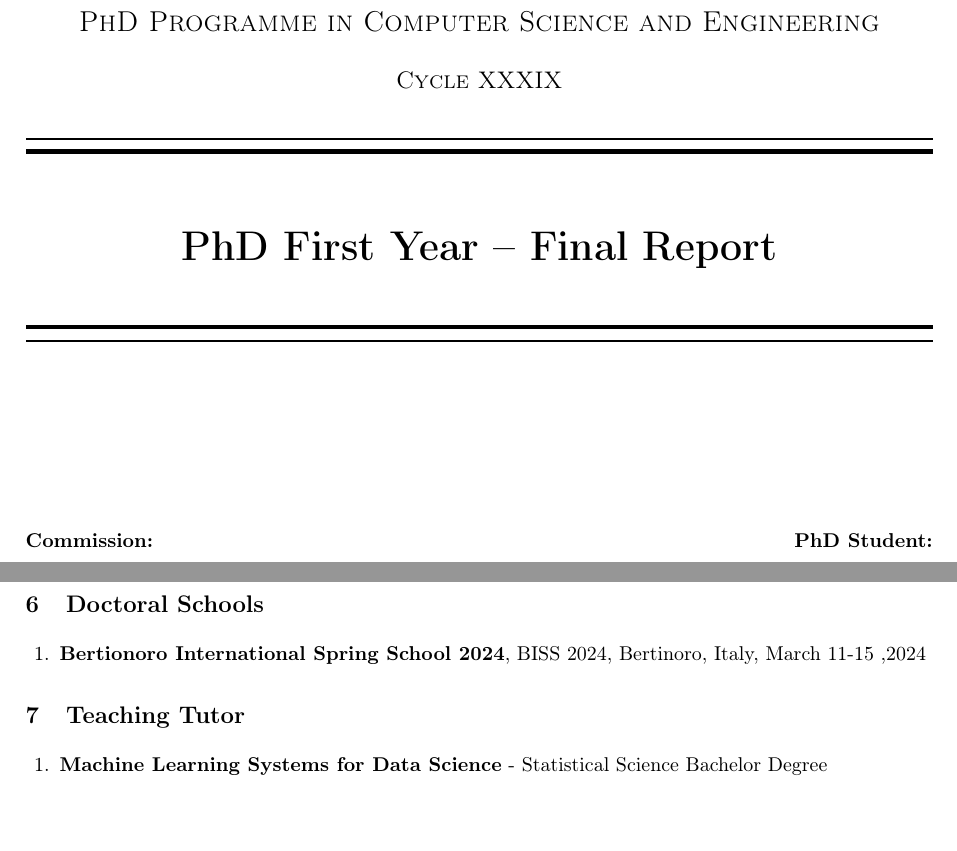
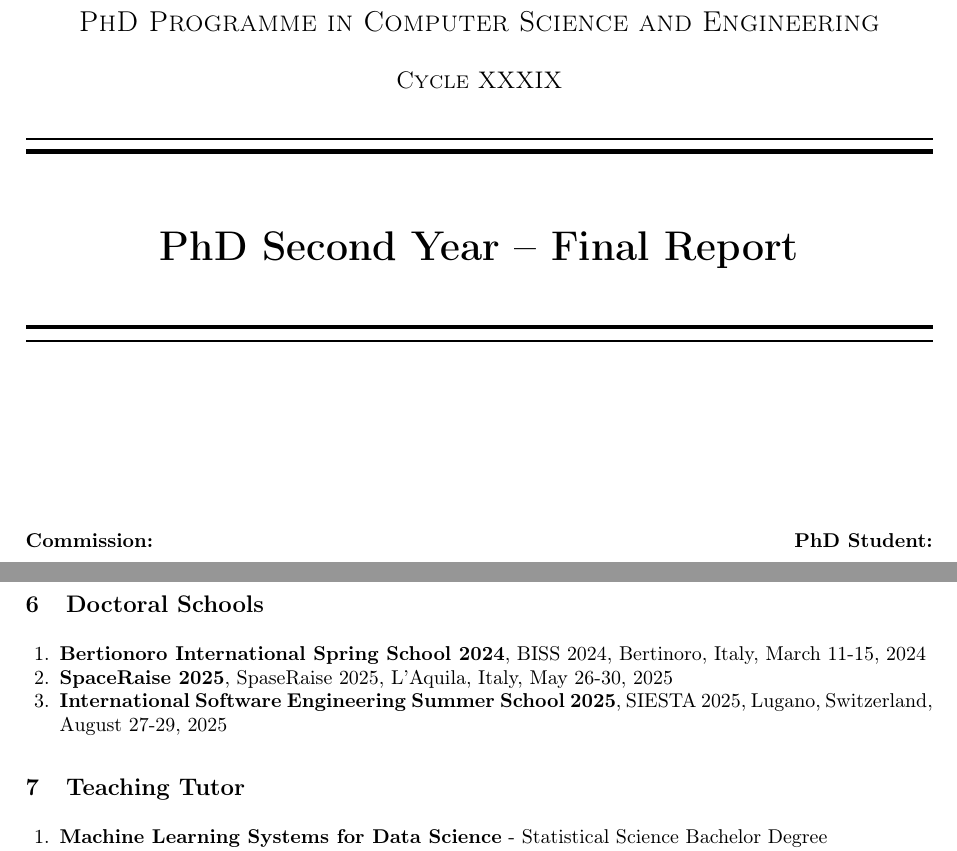
Before and after one commit to domm99/PhD-second-year-final-report, a LaTeX thesis (final-report.tex): two parts of pages 1 and 5 of 7, joined at a grey line, cut so that both start at the same text, the shorter picture padded with empty space. Compiled offline with pdfLaTeX.

Commit message:
add summer schools

```diff
--- a/final-report.tex
+++ b/final-report.tex
@@ -40,7 +40,7 @@
 
     \rule{\linewidth}{0.4mm} \\ [0.1mm]
     \raisebox{0.2cm}{\rule{\linewidth}{0.8mm}} \\[0.8cm]
-    {\huge\bfseries PhD First Year -- Final Report \par}
+    {\huge\bfseries PhD Second Year -- Final Report \par}
     \vspace{0.8cm}
     \rule{\linewidth}{0.8mm} \\ [0.1pt]
     \raisebox{0.2cm}{\rule{\linewidth}{0.4mm}} \\[1.5cm]
@@ -355,7 +355,9 @@ List of published (or already accepted) papers:
 
 \section{Doctoral Schools}
 \begin{enumerate}
-    \item \textbf{Bertionoro International Spring School 2024}, BISS 2024, Bertinoro, Italy, March 11-15 ,2024
+    \item \textbf{Bertionoro International Spring School 2024}, BISS 2024, Bertinoro, Italy, March 11-15, 2024
+    \item \textbf{SpaceRaise 2025}, SpaseRaise 2025, L'Aquila, Italy, May 26-30, 2025
+    \item \textbf{International Software Engineering Summer School 2025}, SIESTA 2025, Lugano, Switzerland, August 27-29, 2025
 \end{enumerate}
 
 \section{Teaching Tutor}
```
